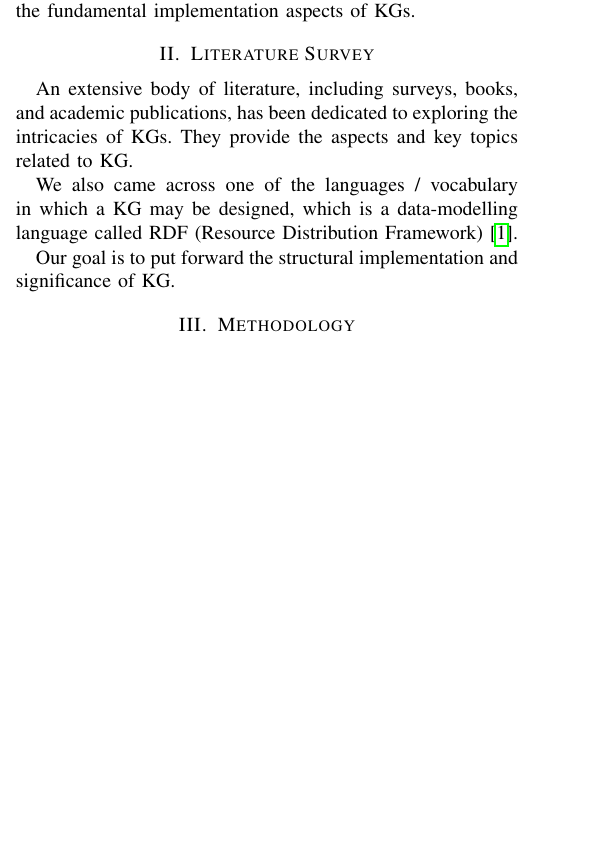
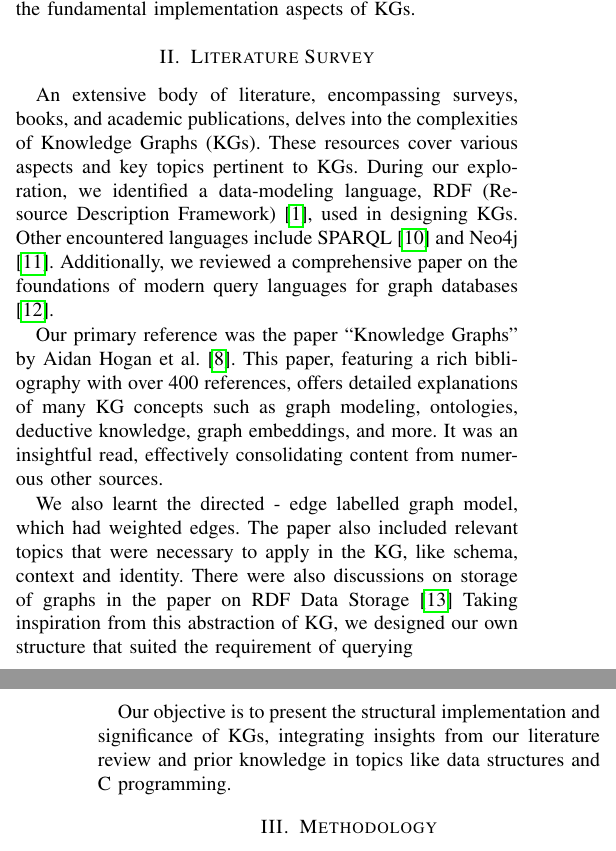
Before and after one commit to Arnav2Prasad/C_Knowledge_Graph_project, a LaTeX paper (research_paper/arnav.tex): part of one column of page 1 of 6 before the commit and two parts of the columns of pages 1 and 2 of 6 after it, the two joined at a grey line, cut so that both start at the same text, the shorter picture padded with empty space. Compiled offline with pdfLaTeX.

Commit message:
Update arnav.tex

```diff
--- a/research_paper/arnav.tex
+++ b/research_paper/arnav.tex
@@ -110,13 +110,16 @@ The aim of this paper is to provide a road-map for a thorough exploration of the
 
 
 \section{Literature Survey}
-An extensive body of literature, including surveys, books, and academic publications, has been dedicated to exploring the intricacies of KGs.
-They provide the aspects and key topics related to KG.
 
-We also came across one of the languages / vocabulary in which a KG may be designed, which is a data-modelling language called RDF (Resource Distribution Framework) \cite{b1}.
+An extensive body of literature, encompassing surveys, books, and academic publications, delves into the complexities of Knowledge Graphs (KGs). These resources cover various aspects and key topics pertinent to KGs. During our exploration, we identified a data-modeling language, RDF (Resource Description Framework) \cite{b1}, used in designing KGs. Other encountered languages include SPARQL \cite{b10} and Neo4j \cite{b11}. Additionally, we reviewed a comprehensive paper on the foundations of modern query languages for graph databases \cite{b12}.
 
-Our goal is to put forward the structural implementation and significance of KG.
+Our primary reference was the paper ``Knowledge Graphs'' by Aidan Hogan et al. \cite{b8}. This paper, featuring a rich bibliography with over 400 references, offers detailed explanations of many KG concepts such as graph modeling, ontologies, deductive knowledge, graph embeddings, and more. It was an insightful read, effectively consolidating content from numerous other sources.
 
+We also learnt the directed - edge labelled graph model, which had weighted edges. The paper also included relevant topics that were necessary to apply in the KG, like schema, context and identity.
+There were also discussions on storage of graphs in the paper on RDF Data Storage\cite{b13}
+Taking inspiration from this abstraction of KG, we designed our own structure that suited the requirement of querying
+
+Our objective is to present the structural implementation and significance of KGs, integrating insights from our literature review and prior knowledge in topics like data structures and C programming.
 
 \section{Methodology}
 Data includes a wide range of scope and context. It can be of variable length, contexts, grammars, etc.
```
Also changed, not shown: research_paper/arnav.tex (6 more changed lines).
